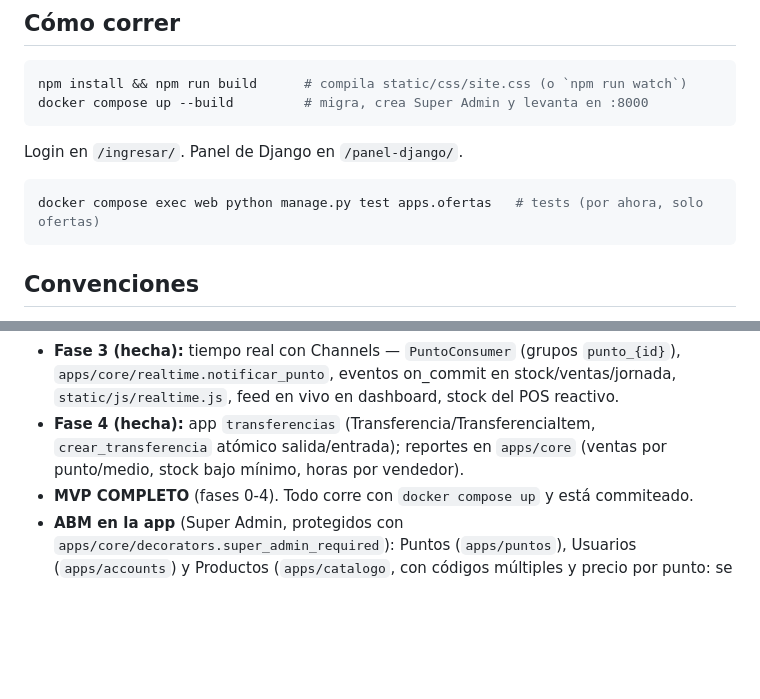
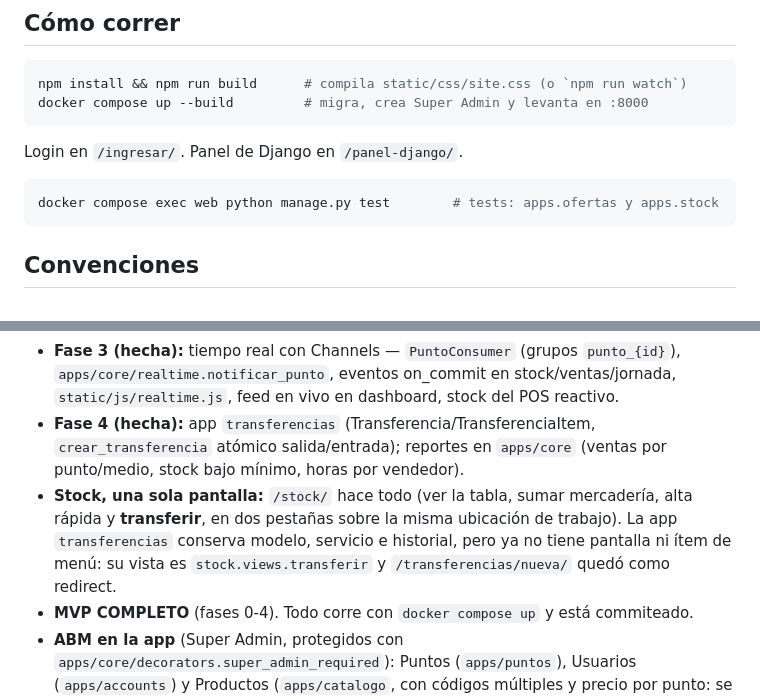
Before and after one commit to Mkdir-arg/SistemKios, a Markdown page: CLAUDE.md, 2 parts joined by grey strips. GitHub-like rendering; blank space fills up the shorter version.

Commit message:
CLAUDE.md: stock como pantalla única y comando de tests
El comando de tests ya no es solo apps.ofertas (ahora también apps.stock) y
se documenta que transferir vive en /stock/, no en su propia pantalla.

Co-Authored-By: Claude Opus 5 <noreply@anthropic.com>

````diff
--- a/CLAUDE.md
+++ b/CLAUDE.md
@@ -40,7 +40,7 @@ docker compose up --build         # migra, crea Super Admin y levanta en :8000
 Login en `/ingresar/`. Panel de Django en `/panel-django/`.
 
 ```sh
-docker compose exec web python manage.py test apps.ofertas   # tests (por ahora, solo ofertas)
+docker compose exec web python manage.py test        # tests: apps.ofertas y apps.stock
 ```
 
 ## Convenciones
@@ -71,6 +71,10 @@ docker compose exec web python manage.py test apps.ofertas   # tests (por ahora,
 - **Fase 4 (hecha):** app `transferencias` (Transferencia/TransferenciaItem, `crear_transferencia`
   atómico salida/entrada); reportes en `apps/core` (ventas por punto/medio, stock bajo mínimo,
   horas por vendedor).
+- **Stock, una sola pantalla:** `/stock/` hace todo (ver la tabla, sumar mercadería, alta rápida
+  y **transferir**, en dos pestañas sobre la misma ubicación de trabajo). La app `transferencias`
+  conserva modelo, servicio e historial, pero ya no tiene pantalla ni ítem de menú: su vista es
+  `stock.views.transferir` y `/transferencias/nueva/` quedó como redirect.
 - **MVP COMPLETO** (fases 0-4). Todo corre con `docker compose up` y está commiteado.
 - **ABM en la app** (Super Admin, protegidos con `apps/core/decorators.super_admin_required`):
   Puntos (`apps/puntos`), Usuarios (`apps/accounts`) y Productos (`apps/catalogo`,
````
